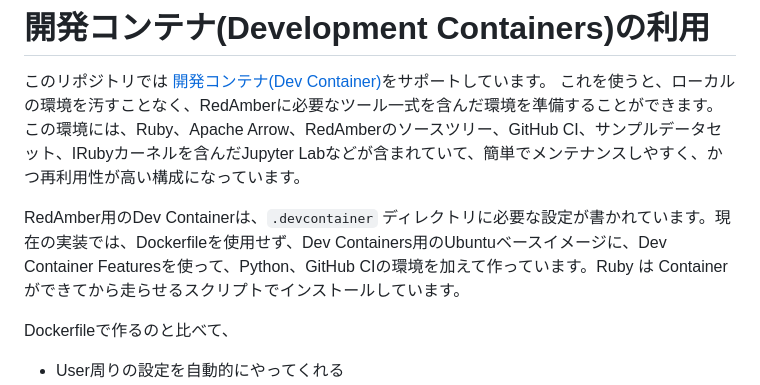
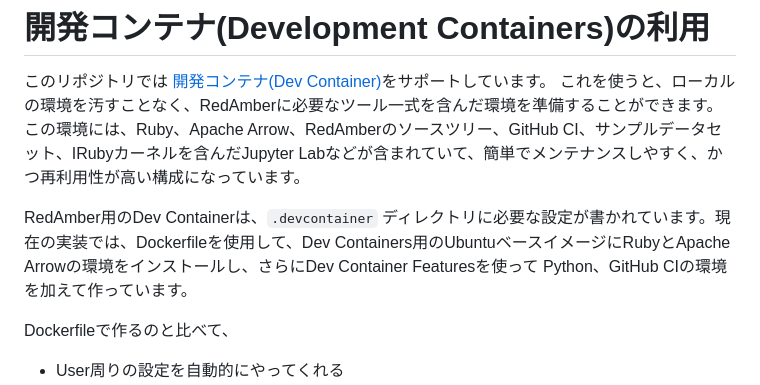
Before and after one commit to red-data-tools/red_amber, a Markdown page: doc/Dev_Containers.ja.md, the part around the change. GitHub-like rendering.

Commit message:
:memo: Refine Dev Container documents

```diff
--- a/doc/Dev_Containers.ja.md
+++ b/doc/Dev_Containers.ja.md
@@ -3,7 +3,7 @@
 このリポジトリでは [開発コンテナ(Dev Container)](https://containers.dev/)をサポートしています。
 これを使うと、ローカルの環境を汚すことなく、RedAmberに必要なツール一式を含んだ環境を準備することができます。この環境には、Ruby、Apache Arrow、RedAmberのソースツリー、GitHub CI、サンプルデータセット、IRubyカーネルを含んだJupyter Labなどが含まれていて、簡単でメンテナンスしやすく、かつ再利用性が高い構成になっています。
 
-RedAmber用のDev Containerは、`.devcontainer` ディレクトリに必要な設定が書かれています。現在の実装では、Dockerfileを使用せず、Dev Containers用のUbuntuベースイメージに、Dev Container Featuresを使って、Python、GitHub CIの環境を加えて作っています。Ruby は Container ができてから走らせるスクリプトでインストールしています。
+RedAmber用のDev Containerは、`.devcontainer` ディレクトリに必要な設定が書かれています。現在の実装では、Dockerfileを使用して、Dev Containers用のUbuntuベースイメージにRubyとApache Arrowの環境をインストールし、さらにDev Container Featuresを使って Python、GitHub CIの環境を加えて作っています。
 
 Dockerfileで作るのと比べて、
 - User周りの設定を自動的にやってくれる
```
Also changed, not shown: doc/Dev_Containers.md (+1 -1 lines).
